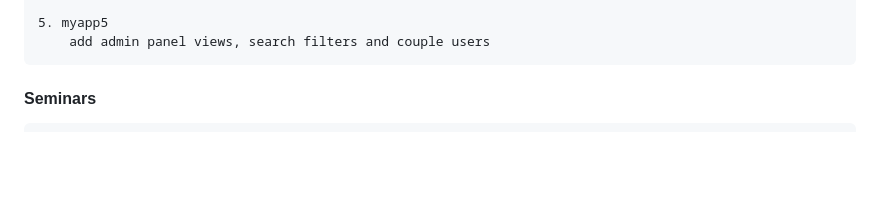
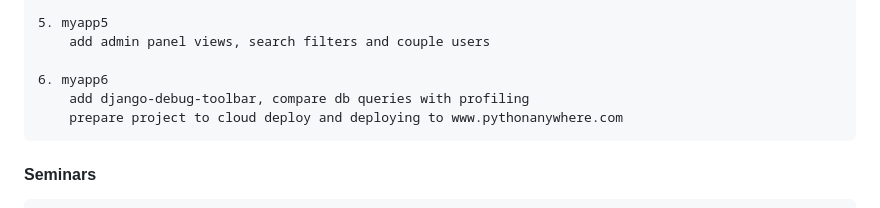
Before and after one commit to rockysteap/GB_Django, a Markdown page: README.md, the part around the change. GitHub-like rendering; blank space fills up the shorter version.

Commit message:
doc(readme): add lection06

```diff
--- a/README.md
+++ b/README.md
@@ -30,6 +30,10 @@
 
     5. myapp5
         add admin panel views, search filters and couple users
+
+    6. myapp6
+        add django-debug-toolbar, compare db queries with profiling
+        prepare project to cloud deploy and deploying to www.pythonanywhere.com
 
 #### Seminars
     1. s1_app
```
